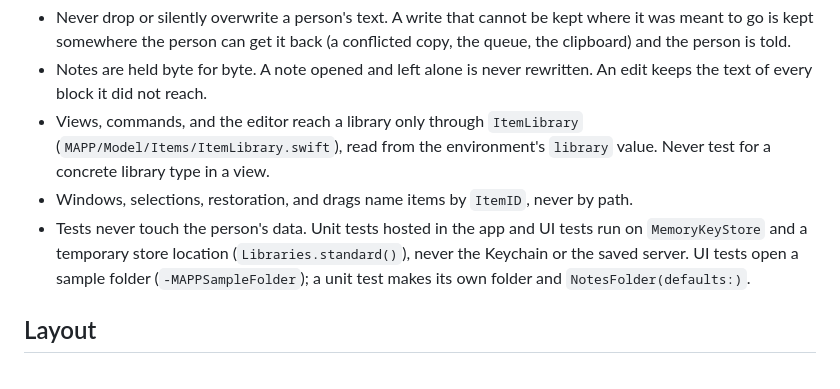
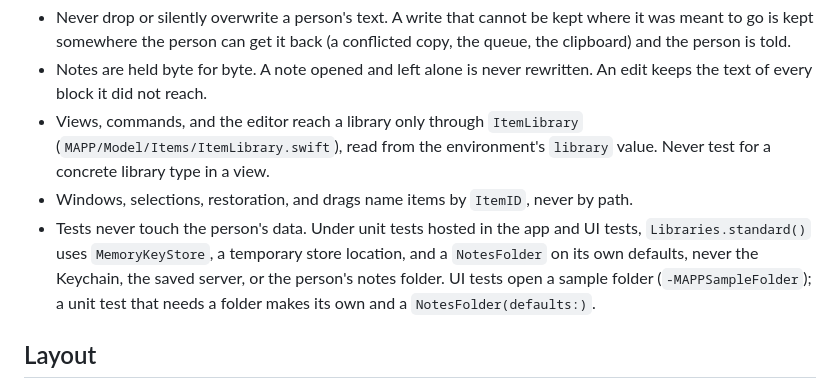
Before and after one commit to withmarfa/mapp, a Markdown page: AGENTS.md, the part around the change. Rendered like a GitHub page.

```diff
--- a/AGENTS.md
+++ b/AGENTS.md
@@ -45,7 +45,7 @@ These hold across the app. The nested files say how each library keeps them.
 - Notes are held byte for byte. A note opened and left alone is never rewritten. An edit keeps the text of every block it did not reach.
 - Views, commands, and the editor reach a library only through `ItemLibrary` (`MAPP/Model/Items/ItemLibrary.swift`), read from the environment's `library` value. Never test for a concrete library type in a view.
 - Windows, selections, restoration, and drags name items by `ItemID`, never by path.
-- Tests never touch the person's data. Unit tests hosted in the app and UI tests run on `MemoryKeyStore` and a temporary store location (`Libraries.standard()`), never the Keychain or the saved server. UI tests open a sample folder (`-MAPPSampleFolder`); a unit test makes its own folder and `NotesFolder(defaults:)`.
+- Tests never touch the person's data. Under unit tests hosted in the app and UI tests, `Libraries.standard()` uses `MemoryKeyStore`, a temporary store location, and a `NotesFolder` on its own defaults, never the Keychain, the saved server, or the person's notes folder. UI tests open a sample folder (`-MAPPSampleFolder`); a unit test that needs a folder makes its own and a `NotesFolder(defaults:)`.
 
 ## Layout
 
```
Also changed, not shown: MAPP/Editor/AGENTS.md (+5 -1 lines), MAPP/Model/AGENTS.md (+1 -1 lines).
